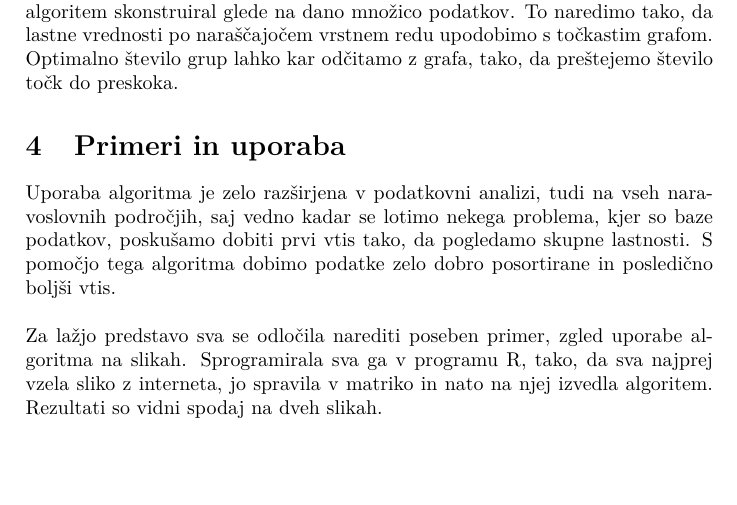
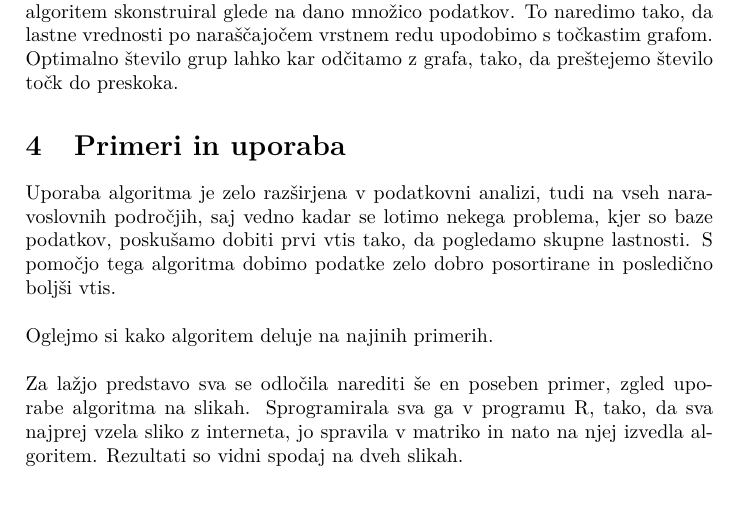
Before and after one commit to ztrojer/Spectral-clustering, a LaTeX document (poročilo.tex): part of page 4 of 5, cut so that both start at the same text. Compiled offline with pdfLaTeX.

Commit message:
dodajanje najinih primerov

```diff
--- a/poročilo.tex
+++ b/poročilo.tex
@@ -78,7 +78,9 @@ Glavna stvar, ki smo jo naredili je, da smo podatke $x_i$ prevedli na $y_i\in \m
 
 Uporaba algoritma je zelo razširjena v podatkovni analizi, tudi na vseh naravoslovnih področjih, saj vedno kadar se lotimo nekega problema, kjer so baze podatkov, poskušamo dobiti prvi vtis tako, da pogledamo skupne lastnosti. S pomočjo tega algoritma dobimo podatke zelo dobro posortirane in posledično boljši vtis.\\
 \\
-Za lažjo predstavo sva se odločila narediti poseben primer, zgled uporabe algoritma na slikah. Sprogramirala sva ga v programu R, tako, da sva najprej vzela sliko z interneta, jo spravila v matriko in nato na njej izvedla algoritem. Rezultati so vidni spodaj na dveh slikah.\\
+Oglejmo si kako algoritem deluje na najinih primerih.\\
+\\
+Za lažjo predstavo sva se odločila narediti še en poseben primer, zgled uporabe algoritma na slikah. Sprogramirala sva ga v programu R, tako, da sva najprej vzela sliko z interneta, jo spravila v matriko in nato na njej izvedla algoritem. Rezultati so vidni spodaj na dveh slikah.\\
 \\
 \begin{figure}[h]
 
```
Also changed, not shown: poročilo.tex (5 more changed lines).
